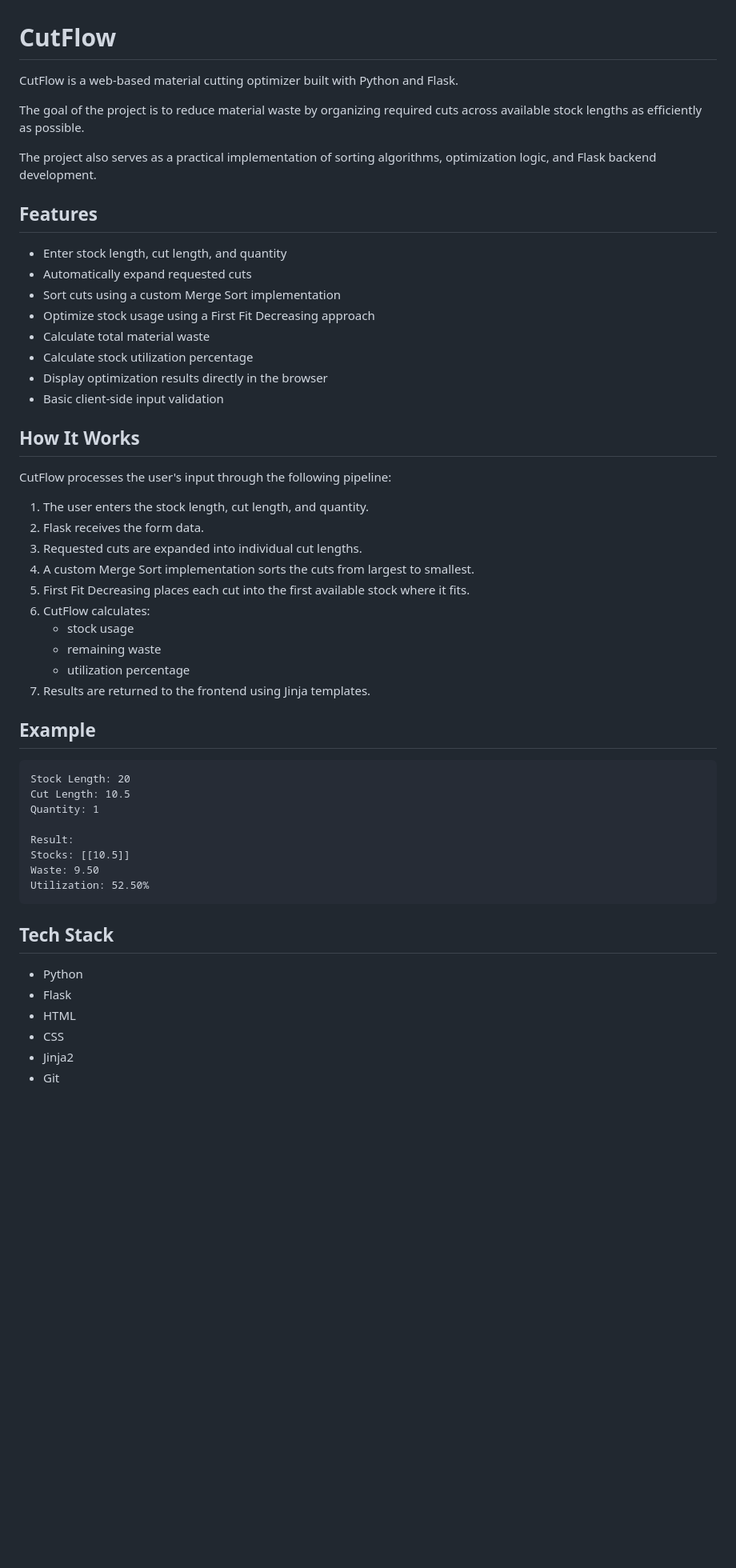
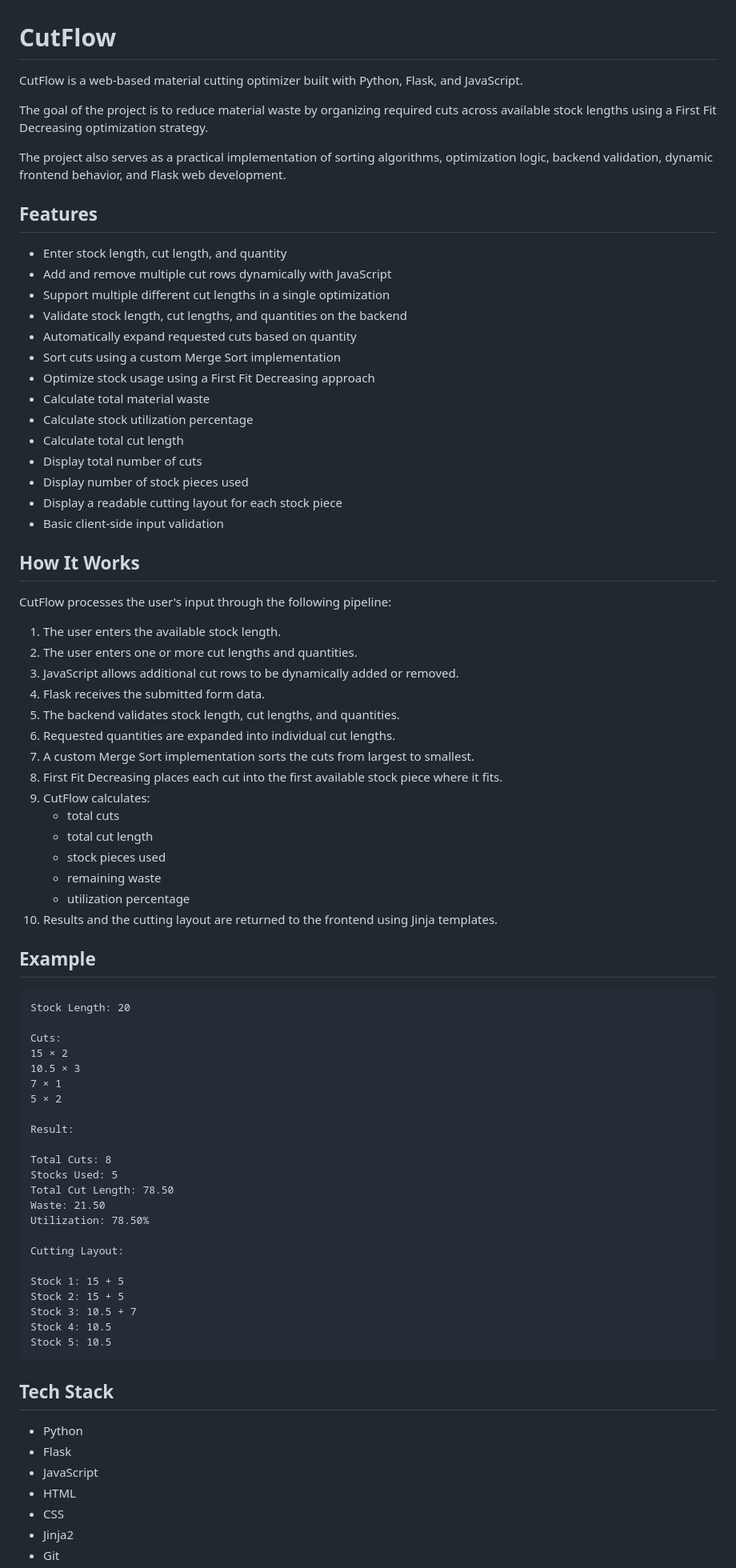
Before and after one commit to Monsyerz/cutflow, a Markdown page: README.md, the part around one of its changes. Shown at 80% size. Drawn GitHub-style; blank space fills up the shorter version.

Commit message:
Update README with latest CutFlow features

````diff
--- a/README.md
+++ b/README.md
@@ -1,54 +1,81 @@
 # CutFlow
 
-CutFlow is a web-based material cutting optimizer built with Python and Flask.
+CutFlow is a web-based material cutting optimizer built with Python, Flask, and JavaScript.
 
-The goal of the project is to reduce material waste by organizing required cuts across available stock lengths as efficiently as possible.
+The goal of the project is to reduce material waste by organizing required cuts across available stock lengths using a First Fit Decreasing optimization strategy.
 
-The project also serves as a practical implementation of sorting algorithms, optimization logic, and Flask backend development.
+The project also serves as a practical implementation of sorting algorithms, optimization logic, backend validation, dynamic frontend behavior, and Flask web development.
 
 ## Features
 
 - Enter stock length, cut length, and quantity
-- Automatically expand requested cuts
+- Add and remove multiple cut rows dynamically with JavaScript
+- Support multiple different cut lengths in a single optimization
+- Validate stock length, cut lengths, and quantities on the backend
+- Automatically expand requested cuts based on quantity
 - Sort cuts using a custom Merge Sort implementation
 - Optimize stock usage using a First Fit Decreasing approach
 - Calculate total material waste
 - Calculate stock utilization percentage
-- Display optimization results directly in the browser
+- Calculate total cut length
+- Display total number of cuts
+- Display number of stock pieces used
+- Display a readable cutting layout for each stock piece
 - Basic client-side input validation
 
 ## How It Works
 
 CutFlow processes the user's input through the following pipeline:
 
-1. The user enters the stock length, cut length, and quantity.
-2. Flask receives the form data.
-3. Requested cuts are expanded into individual cut lengths.
-4. A custom Merge Sort implementation sorts the cuts from largest to smallest.
-5. First Fit Decreasing places each cut into the first available stock where it fits.
-6. CutFlow calculates:
-   - stock usage
+1. The user enters the available stock length.
+2. The user enters one or more cut lengths and quantities.
+3. JavaScript allows additional cut rows to be dynamically added or removed.
+4. Flask receives the submitted form data.
+5. The backend validates stock length, cut lengths, and quantities.
+6. Requested quantities are expanded into individual cut lengths.
+7. A custom Merge Sort implementation sorts the cuts from largest to smallest.
+8. First Fit Decreasing places each cut into the first available stock piece where it fits.
+9. CutFlow calculates:
+   - total cuts
+   - total cut length
+   - stock pieces used
    - remaining waste
    - utilization percentage
-7. Results are returned to the frontend using Jinja templates.
+10. Results and the cutting layout are returned to the frontend using Jinja templates.
 
 ## Example
 
 ```text
 Stock Length: 20
-Cut Length: 10.5
-Quantity: 1
+
+Cuts:
+15 × 2
+10.5 × 3
+7 × 1
+5 × 2
 
 Result:
-Stocks: [[10.5]]
-Waste: 9.50
-Utilization: 52.50%
+
+Total Cuts: 8
+Stocks Used: 5
+Total Cut Length: 78.50
+Waste: 21.50
+Utilization: 78.50%
+
+Cutting Layout:
+
+Stock 1: 15 + 5
+Stock 2: 15 + 5
+Stock 3: 10.5 + 7
+Stock 4: 10.5
+Stock 5: 10.5
 ```
 
 ## Tech Stack
 
 - Python
 - Flask
+- JavaScript
 - HTML
 - CSS
 - Jinja2
````
Also changed, not shown: other parts of README.md (+29 -10 lines).
